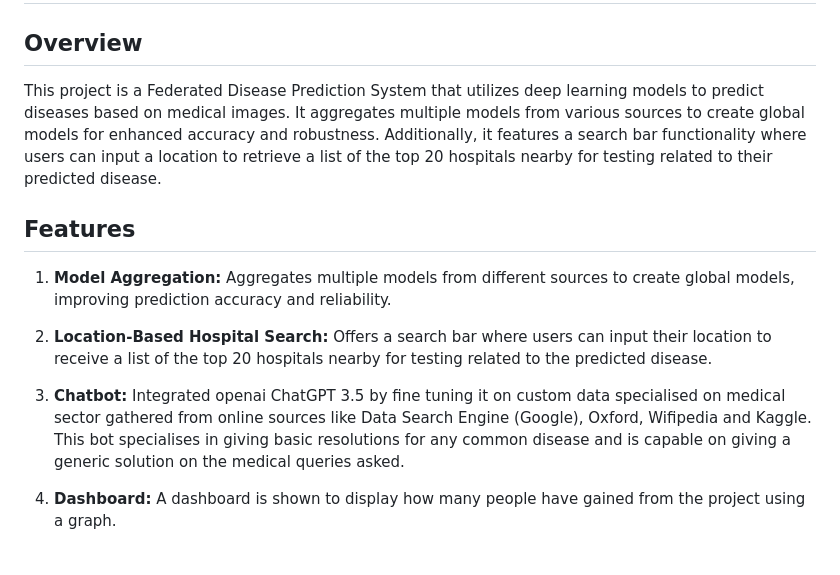
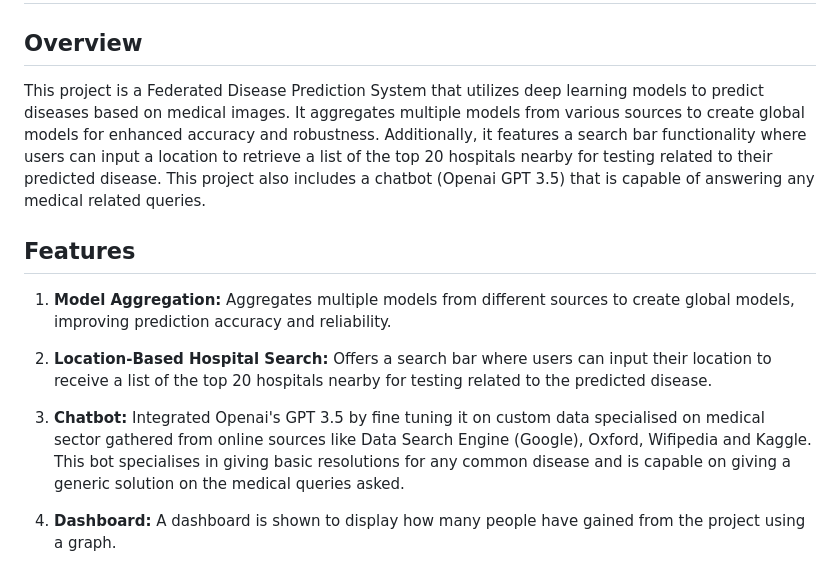
Before and after one commit to adlard07/Federated-Learning-In-Medical-Assistance, a Markdown page: README.md, the part around the change. GitHub-like rendering.

```diff
--- a/README.md
+++ b/README.md
@@ -1,14 +1,14 @@
 # Project Name: Federated Disease Prediction System
 
 ## Overview
-This project is a Federated Disease Prediction System that utilizes deep learning models to predict diseases based on medical images. It aggregates multiple models from various sources to create global models for enhanced accuracy and robustness. Additionally, it features a search bar functionality where users can input a location to retrieve a list of the top 20 hospitals nearby for testing related to their predicted disease.
+This project is a Federated Disease Prediction System that utilizes deep learning models to predict diseases based on medical images. It aggregates multiple models from various sources to create global models for enhanced accuracy and robustness. Additionally, it features a search bar functionality where users can input a location to retrieve a list of the top 20 hospitals nearby for testing related to their predicted disease. This project also includes a chatbot (Openai GPT 3.5) that is capable of answering any medical related queries.
 
 ## Features
 1. **Model Aggregation:** Aggregates multiple models from different sources to create global models, improving prediction accuracy and reliability.
 
 2. **Location-Based Hospital Search:** Offers a search bar where users can input their location to receive a list of the top 20 hospitals nearby for testing related to the predicted disease.
 
-3. **Chatbot:** Integrated openai ChatGPT 3.5 by fine tuning it on custom data specialised on medical sector gathered from online sources like Data Search Engine (Google), Oxford, Wifipedia and Kaggle. This bot specialises in giving basic resolutions for any common disease and is capable on giving a generic solution on the medical queries asked.
+3. **Chatbot:** Integrated Openai's GPT 3.5 by fine tuning it on custom data specialised on medical sector gathered from online sources like Data Search Engine (Google), Oxford, Wifipedia and Kaggle. This bot specialises in giving basic resolutions for any common disease and is capable on giving a generic solution on the medical queries asked.
 
 4. **Dashboard:** A dashboard is shown to display how many people have gained from the project using a graph.
 
```
